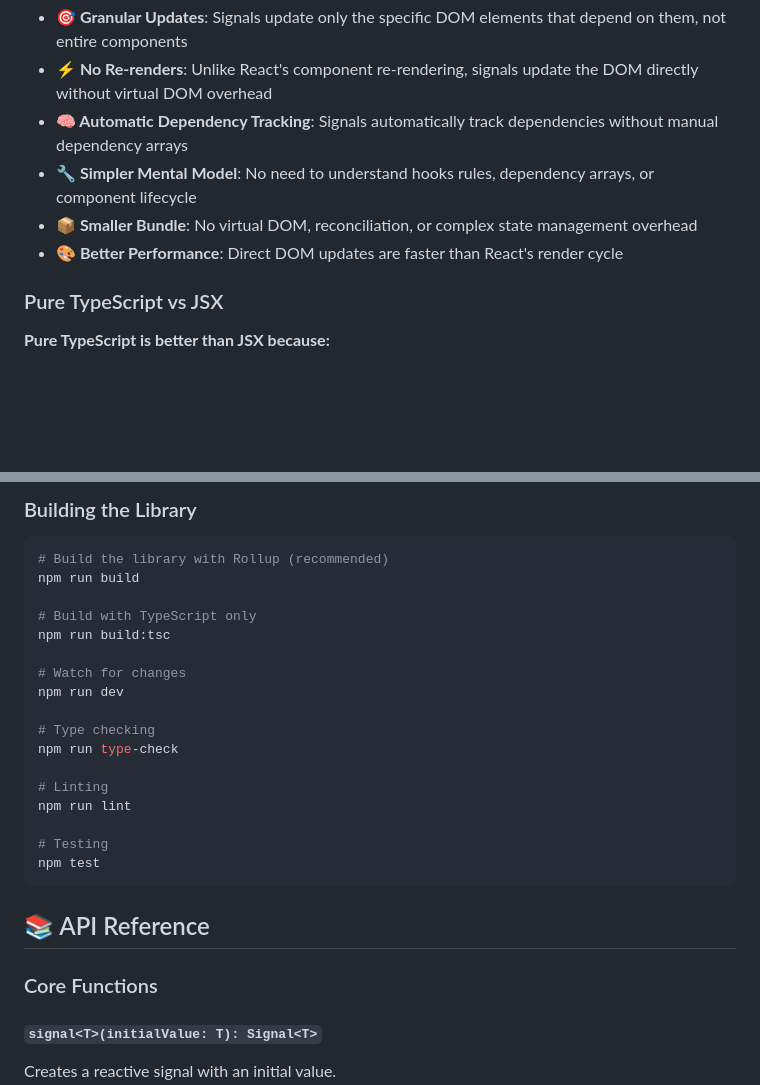
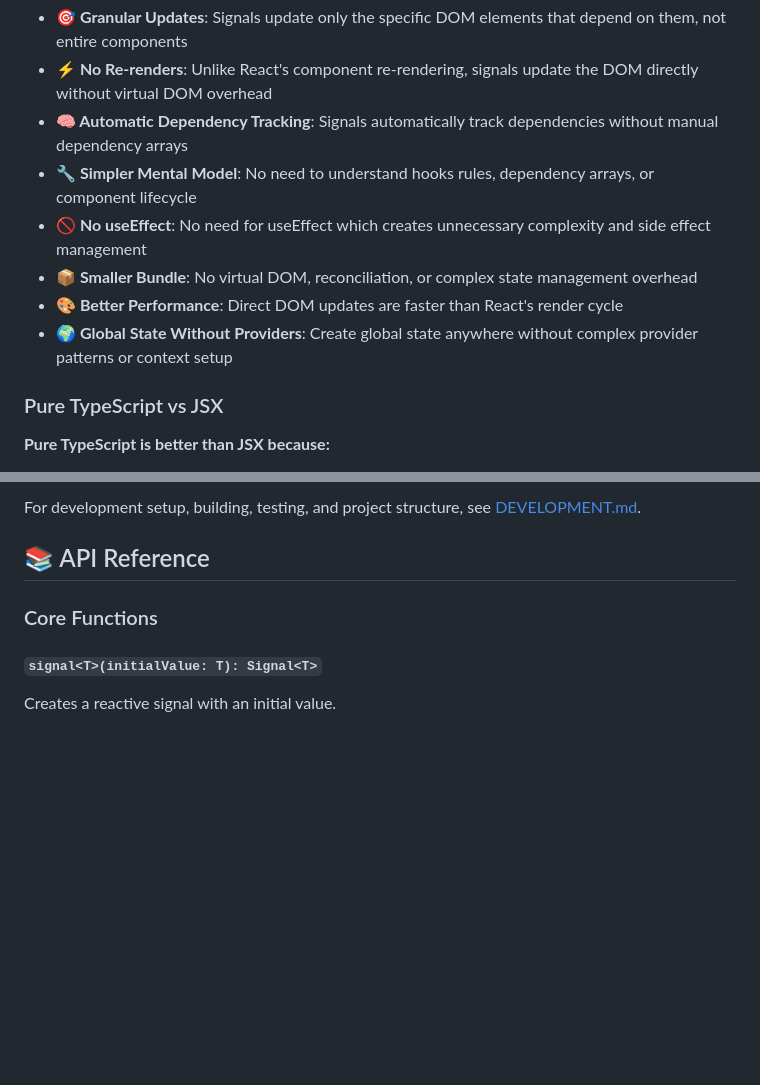
Before and after one commit to mjbeswick/tacit-dom, a Markdown page: README.md, 2 parts joined by grey strips. Rendered like a GitHub page; blank space fills up the shorter version.

````diff
--- a/README.md
+++ b/README.md
@@ -46,8 +47,10 @@
 - **⚡ No Re-renders**: Unlike React's component re-rendering, signals update the DOM directly without virtual DOM overhead
 - **🧠 Automatic Dependency Tracking**: Signals automatically track dependencies without manual dependency arrays
 - **🔧 Simpler Mental Model**: No need to understand hooks rules, dependency arrays, or component lifecycle
+- **🚫 No useEffect**: No need for useEffect which creates unnecessary complexity and side effect management
 - **📦 Smaller Bundle**: No virtual DOM, reconciliation, or complex state management overhead
 - **🎨 Better Performance**: Direct DOM updates are faster than React's render cycle
+- **🌍 Global State Without Providers**: Create global state anywhere without complex provider patterns or context setup
 
 ### Pure TypeScript vs JSX
 
@@ -155,24 +121,4 @@ The development server will be available at `http://localhost:5173`
-### Building the Library
-
-```bash
-# Build the library with Rollup (recommended)
-npm run build
-
-# Build with TypeScript only
-npm run build:tsc
-
-# Watch for changes
-npm run dev
-
-# Type checking
-npm run type-check
-
-# Linting
-npm run lint
-
-# Testing
-npm test
-```
+For development setup, building, testing, and project structure, see [DEVELOPMENT.md](DEVELOPMENT.md).
 
 ## 📚 API Reference
 
````
Also changed, not shown: other parts of README.md (+16 -52 lines), DEVELOPMENT.md (added, +152 -0 lines).
